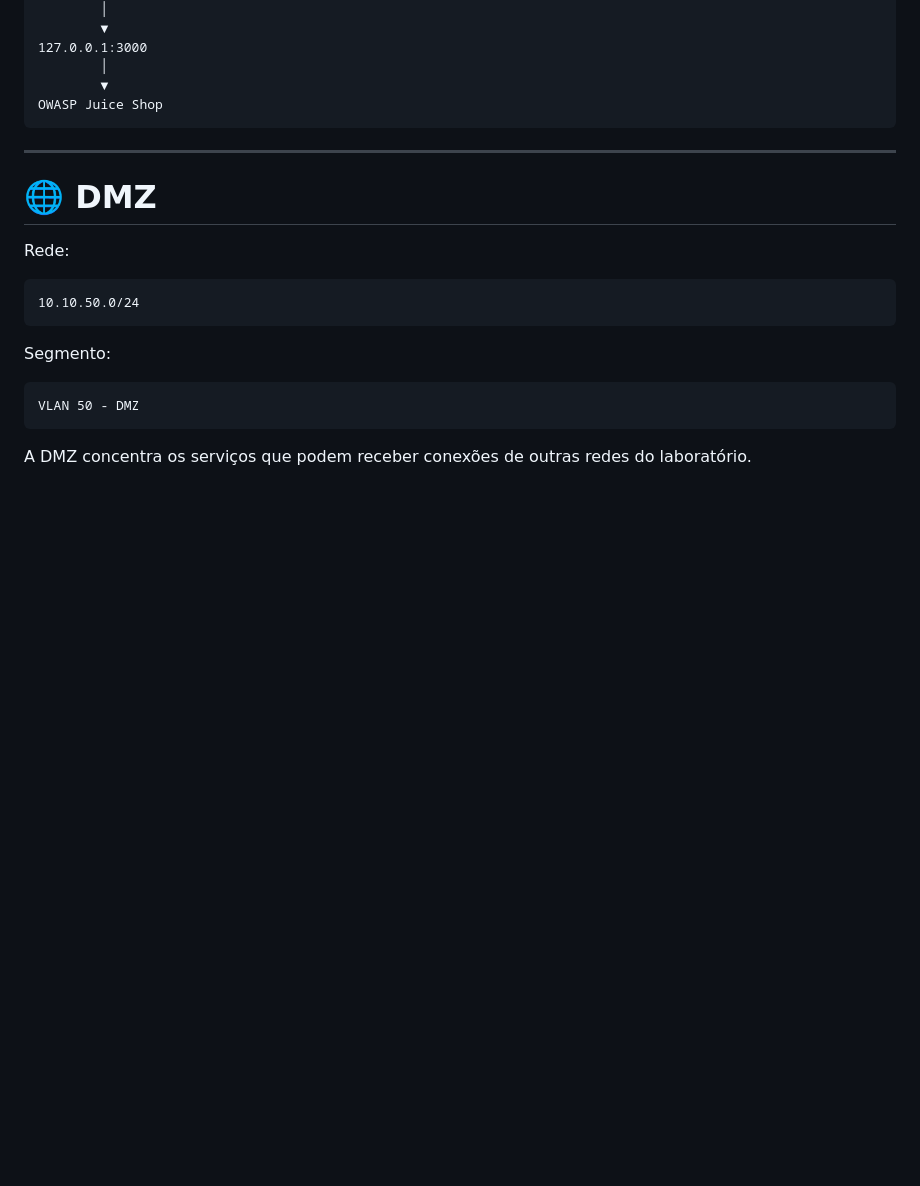
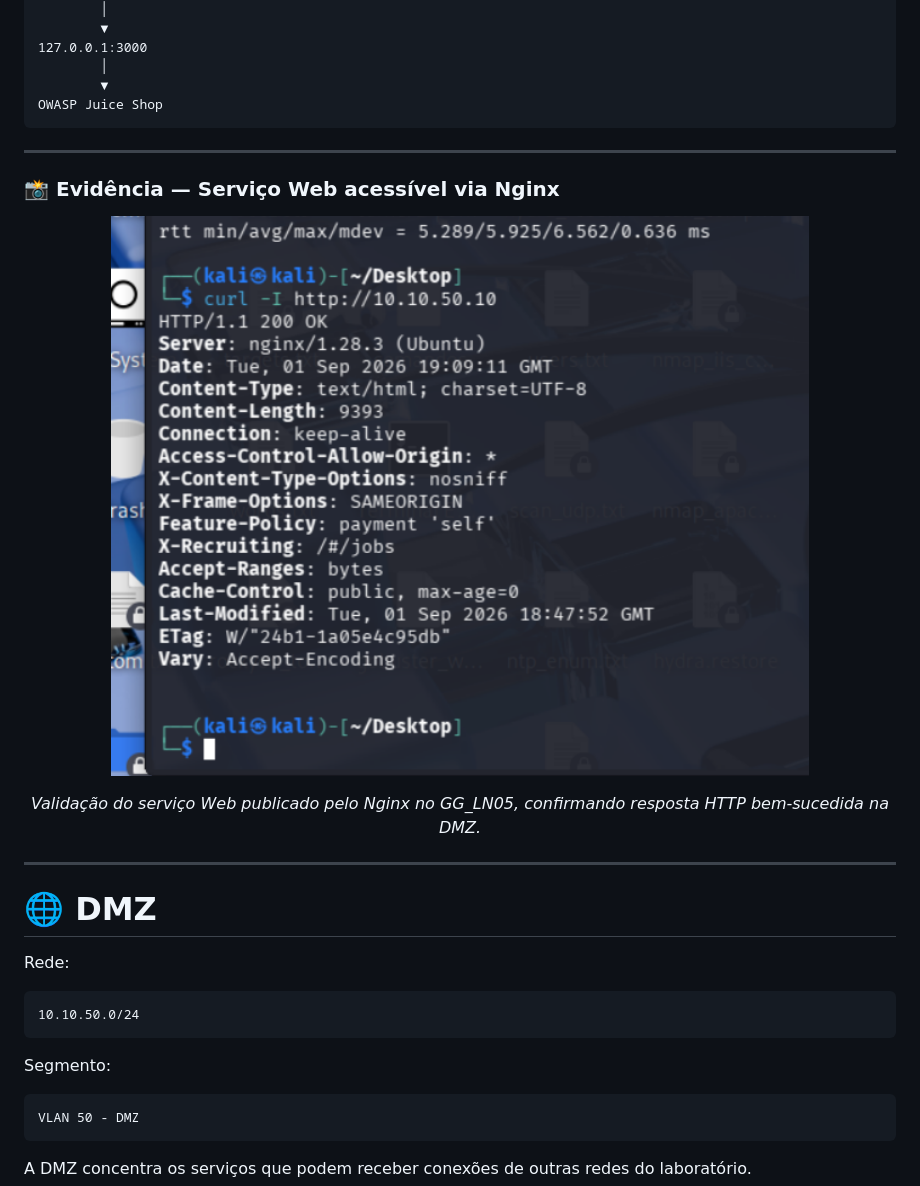
Before and after one commit to geovanniandrade/gg-cyberlab, a Markdown page: docs/web-security.md, the part around the change. GitHub-like rendering; blank space fills up the shorter version.

```diff
--- a/docs/web-security.md
+++ b/docs/web-security.md
@@ -47,6 +47,17 @@ OWASP Juice Shop
 
 ---
 
+### 📸 Evidência — Serviço Web acessível via Nginx
+
+<p align="center">
+  <img src="../images/web-security/nginx-http-200.png" alt="Resposta HTTP 200 através do Nginx" width="100%">
+</p>
+
+<p align="center">
+  <i>Validação do serviço Web publicado pelo Nginx no GG_LN05, confirmando resposta HTTP bem-sucedida na DMZ.</i>
+</p>
+
+---
 # 🌐 DMZ
 
 Rede:
```
